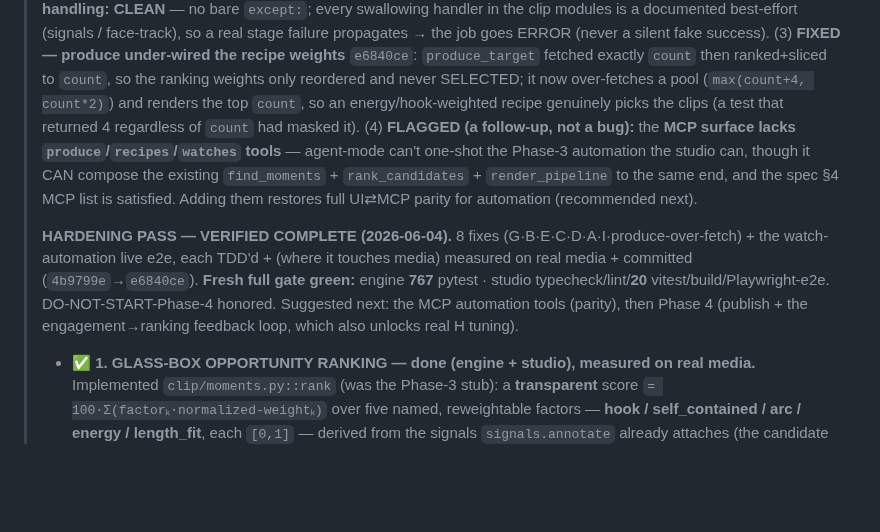
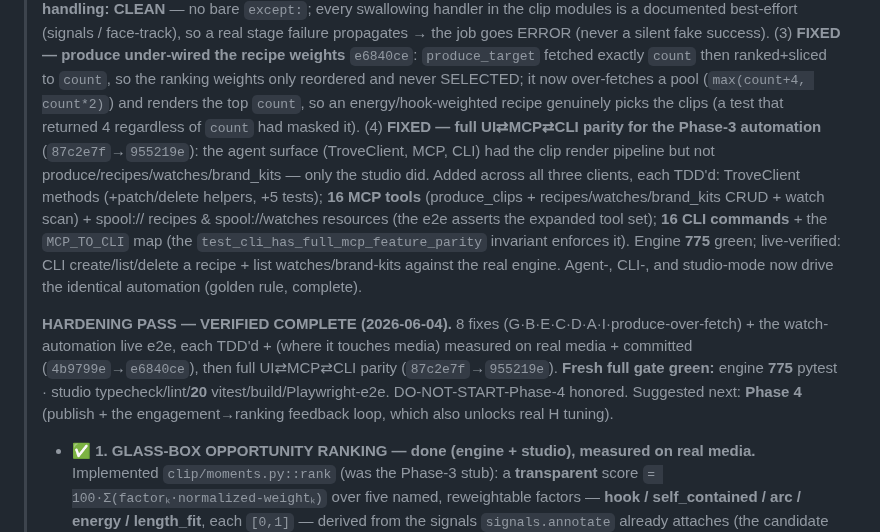
Before and after one commit to afk1997/spool-editor, a Markdown page: docs/PROGRESS.md, the part around the change. Drawn GitHub-style; blank space fills up the shorter version.

Commit message:
docs(progress): full UI<->MCP<->CLI parity for Phase-3 automation (gap resolved)
Co-Authored-By: Claude Opus 4.8 (1M context) <noreply@anthropic.com>

```diff
--- a/docs/PROGRESS.md
+++ b/docs/PROGRESS.md
@@ -212,17 +212,22 @@
 > under-wired the recipe weights** `e6840ce`: `produce_target` fetched exactly `count` then ranked+sliced
 > to `count`, so the ranking weights only reordered and never SELECTED; it now over-fetches a pool
 > (`max(count+4, count*2)`) and renders the top `count`, so an energy/hook-weighted recipe genuinely
-> picks the clips (a test that returned 4 regardless of `count` had masked it). (4) **FLAGGED (a
-> follow-up, not a bug):** the **MCP surface lacks `produce`/`recipes`/`watches` tools** — agent-mode
-> can't one-shot the Phase-3 automation the studio can, though it CAN compose the existing
-> `find_moments` + `rank_candidates` + `render_pipeline` to the same end, and the spec §4 MCP list is
-> satisfied. Adding them restores full UI⇄MCP parity for automation (recommended next).
+> picks the clips (a test that returned 4 regardless of `count` had masked it). (4) **FIXED — full
+> UI⇄MCP⇄CLI parity for the Phase-3 automation** (`87c2e7f`→`955219e`): the agent surface (TroveClient,
+> MCP, CLI) had the clip render pipeline but not produce/recipes/watches/brand_kits — only the studio
+> did. Added across all three clients, each TDD'd: TroveClient methods (+patch/delete helpers, +5
+> tests); **16 MCP tools** (produce_clips + recipes/watches/brand_kits CRUD + watch scan) + spool://
+> recipes & spool://watches resources (the e2e asserts the expanded tool set); **16 CLI commands** +
+> the `MCP_TO_CLI` map (the `test_cli_has_full_mcp_feature_parity` invariant enforces it). Engine **775**
+> green; live-verified: CLI create/list/delete a recipe + list watches/brand-kits against the real
+> engine. Agent-, CLI-, and studio-mode now drive the identical automation (golden rule, complete).
 >
 > **HARDENING PASS — VERIFIED COMPLETE (2026-06-04).** 8 fixes (G·B·E·C·D·A·I·produce-over-fetch) + the
 > watch-automation live e2e, each TDD'd + (where it touches media) measured on real media + committed
-> (`4b9799e`→`e6840ce`). **Fresh full gate green:** engine **767** pytest · studio typecheck/lint/**20**
-> vitest/build/Playwright-e2e. DO-NOT-START-Phase-4 honored. Suggested next: the MCP automation tools
-> (parity), then Phase 4 (publish + the engagement→ranking feedback loop, which also unlocks real H tuning).
+> (`4b9799e`→`e6840ce`), then full UI⇄MCP⇄CLI parity (`87c2e7f`→`955219e`). **Fresh full gate green:**
+> engine **775** pytest · studio typecheck/lint/**20** vitest/build/Playwright-e2e. DO-NOT-START-Phase-4
+> honored. Suggested next: **Phase 4** (publish + the engagement→ranking feedback loop, which also
+> unlocks real H tuning).
 > - **✅ 1. GLASS-BOX OPPORTUNITY RANKING — done (engine + studio), measured on real media.** Implemented
 >   `clip/moments.py::rank` (was the Phase-3 stub): a **transparent** score `= 100·Σ(factorₖ·normalized-weightₖ)`
 >   over five named, reweightable factors — **hook / self_contained / arc / energy / length_fit**, each
```
